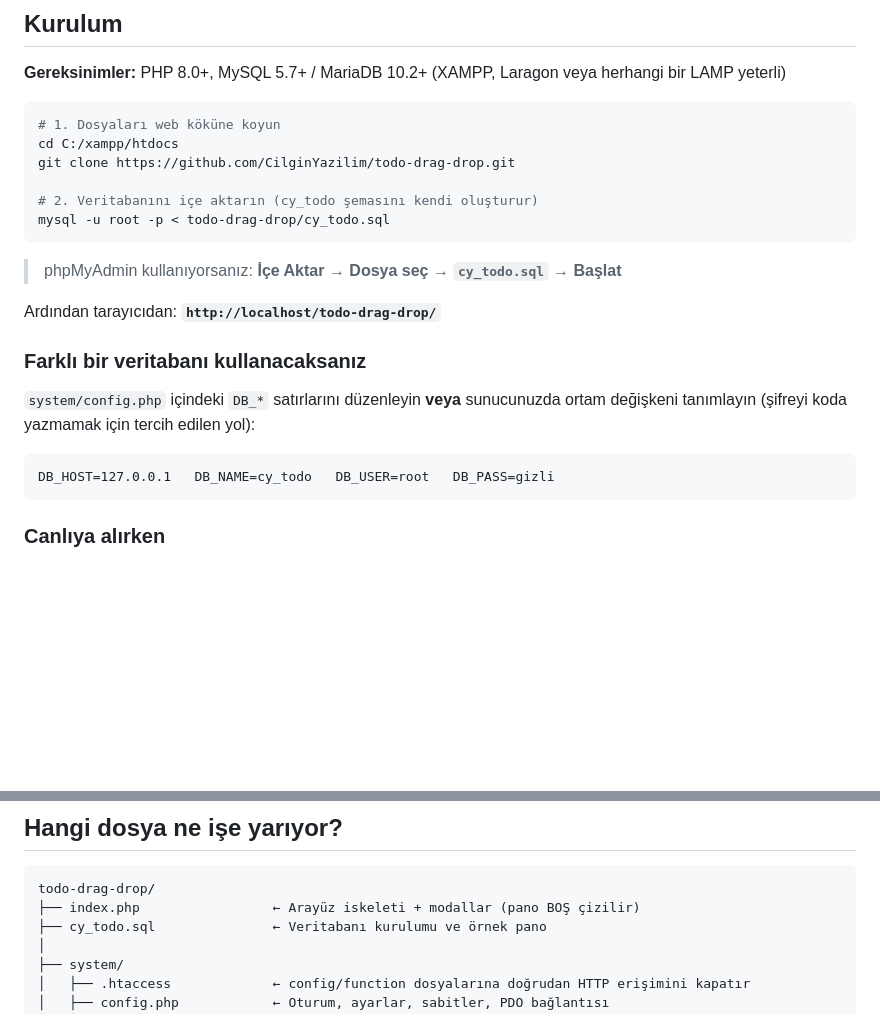
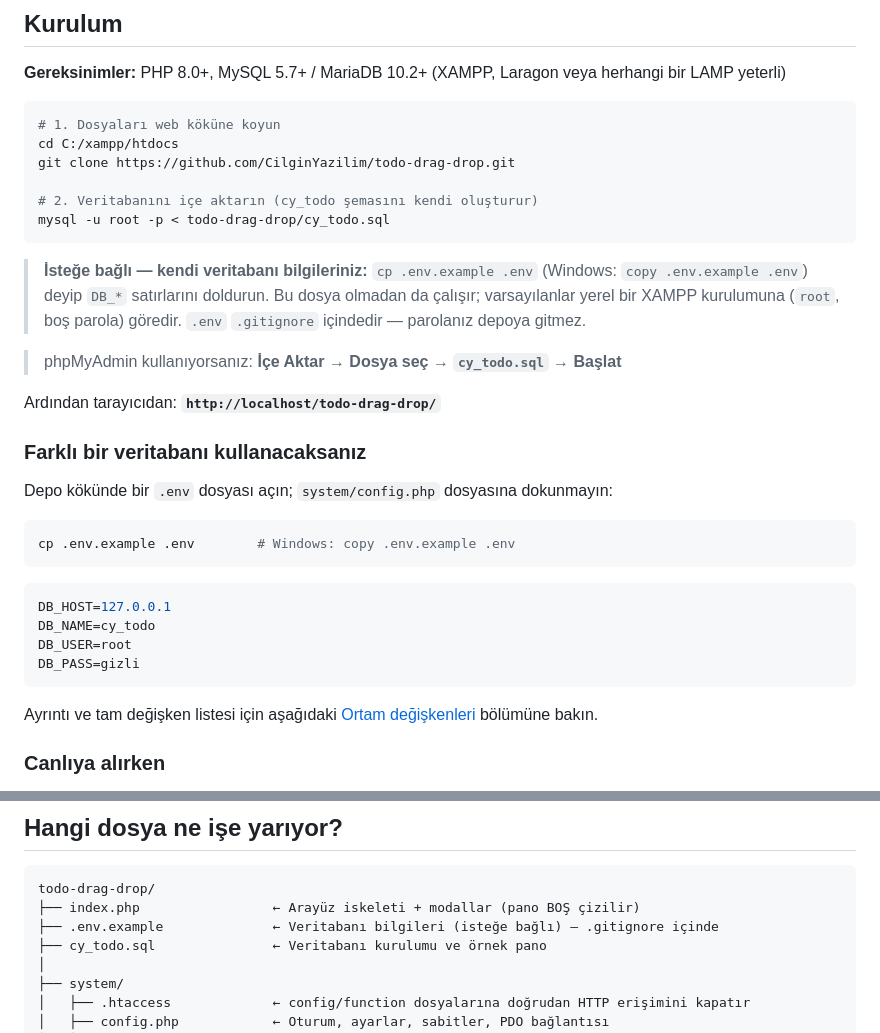
Before and after one commit to CilginYazilim/todo-drag-drop, a Markdown page: README.md, 2 parts joined by grey strips. GitHub-like rendering; blank space fills up the shorter version.

````diff
--- a/README.md
+++ b/README.md
@@ -116,17 +116,32 @@ git clone https://github.com/CilginYazilim/todo-drag-drop.git
 mysql -u root -p < todo-drag-drop/cy_todo.sql
 ```
 
+> **İsteğe bağlı — kendi veritabanı bilgileriniz:**
+> `cp .env.example .env` (Windows: `copy .env.example .env`) deyip `DB_*`
+> satırlarını doldurun. Bu dosya olmadan da çalışır; varsayılanlar yerel bir
+> XAMPP kurulumuna (`root`, boş parola) göredir. `.env` `.gitignore`
+> içindedir — parolanız depoya gitmez.
+
 > phpMyAdmin kullanıyorsanız: **İçe Aktar → Dosya seç → `cy_todo.sql` → Başlat**
 
 Ardından tarayıcıdan: **`http://localhost/todo-drag-drop/`**
 
 ### Farklı bir veritabanı kullanacaksanız
 
-`system/config.php` içindeki `DB_*` satırlarını düzenleyin **veya** sunucunuzda ortam değişkeni tanımlayın (şifreyi koda yazmamak için tercih edilen yol):
+Depo kökünde bir `.env` dosyası açın; `system/config.php` dosyasına dokunmayın:
 
+```bash
+cp .env.example .env        # Windows: copy .env.example .env
 ```
-DB_HOST=127.0.0.1   DB_NAME=cy_todo   DB_USER=root   DB_PASS=gizli
+
+```env
+DB_HOST=127.0.0.1
+DB_NAME=cy_todo
+DB_USER=root
+DB_PASS=gizli
 ```
+
+Ayrıntı ve tam değişken listesi için aşağıdaki [Ortam değişkenleri](#ortam-değişkenleri) bölümüne bakın.
 
 ### Canlıya alırken
 
@@ -177,6 +192,7 @@ bir bölgedeyse bu değişkeni tanımlamanız yeterli, koda dokunmayın.
 ```
 todo-drag-drop/
 ├── index.php                 ← Arayüz iskeleti + modallar (pano BOŞ çizilir)
+├── .env.example              ← Veritabanı bilgileri (isteğe bağlı) — .gitignore içinde
 ├── cy_todo.sql               ← Veritabanı kurulumu ve örnek pano
 │
 ├── system/
````
Also changed, not shown: CHANGELOG.md (+8 -0 lines), README.en.md (+18 -2 lines).
